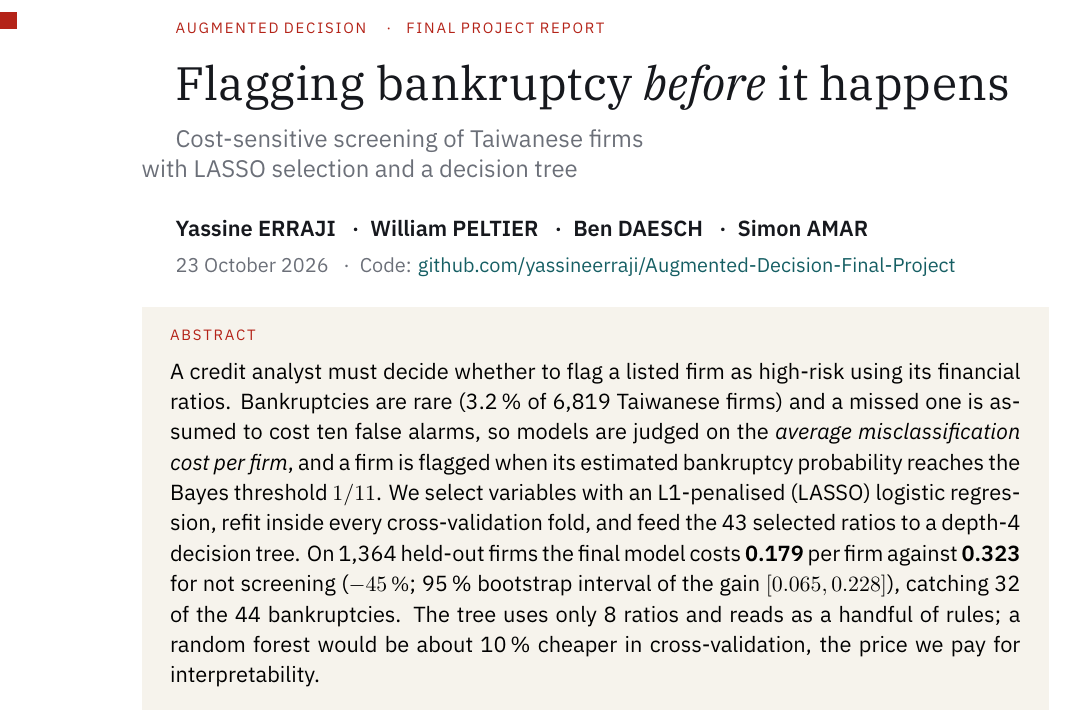
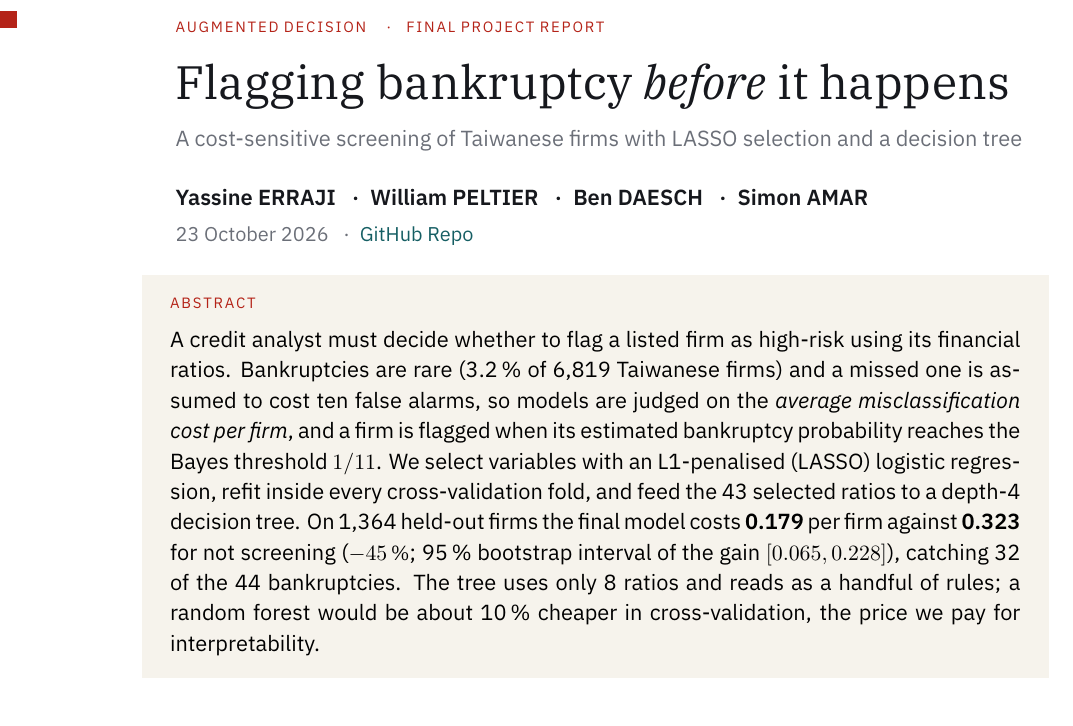
Before and after one commit to yassineerraji/Augmented-Decision-Final-Project, a LaTeX document (report/main.tex): part of page 1 of 14, cut so that both start at the same text. Compiled offline with XeLaTeX; a missing font is replaced by an installed copy or a similar font.

Commit message:
updated the report

```diff
--- a/report/main.tex
+++ b/report/main.tex
@@ -94,9 +94,9 @@
 \end{tikzpicture}%
 {\color{risk}\caps{AUGMENTED DECISION \quad·\quad FINAL PROJECT REPORT}}\par\vspace{5mm}
 {\fontsize{25}{30}\selectfont Flagging bankruptcy \textit{before} it happens}\par\vspace{3mm}
-{\sffamily\large\color{muted} Cost-sensitive screening of Taiwanese firms\\ with LASSO selection and a decision tree}\par\vspace{5mm}
+{\sffamily\normalsize\color{muted} A cost-sensitive screening of Taiwanese firms with LASSO selection and a decision tree}\par\vspace{5mm}
 {\sffamily\bfseries Yassine ERRAJI \enspace·\enspace William PELTIER \enspace·\enspace Ben DAESCH \enspace·\enspace Simon AMAR}\par\vspace{1mm}
-{\sffamily\small\color{muted} 23 October 2026 \enspace·\enspace Code: \href{https://github.com/yassineerraji/Augmented-Decision-Final-Project}{github.com/yassineerraji/Augmented-Decision-Final-Project}}\par\vspace{5mm}
+{\sffamily\small\color{muted} 23 October 2026 \enspace·\enspace \href{https://github.com/yassineerraji/Augmented-Decision-Final-Project}{GitHub Repo}}\par\vspace{5mm}
 
 \noindent\begin{tikzpicture}
   \node[fill=paper, inner xsep=5mm, inner ysep=4mm, text width=\linewidth-10mm, align=justify] {%
```
Also changed, not shown: report/main.pdf.
